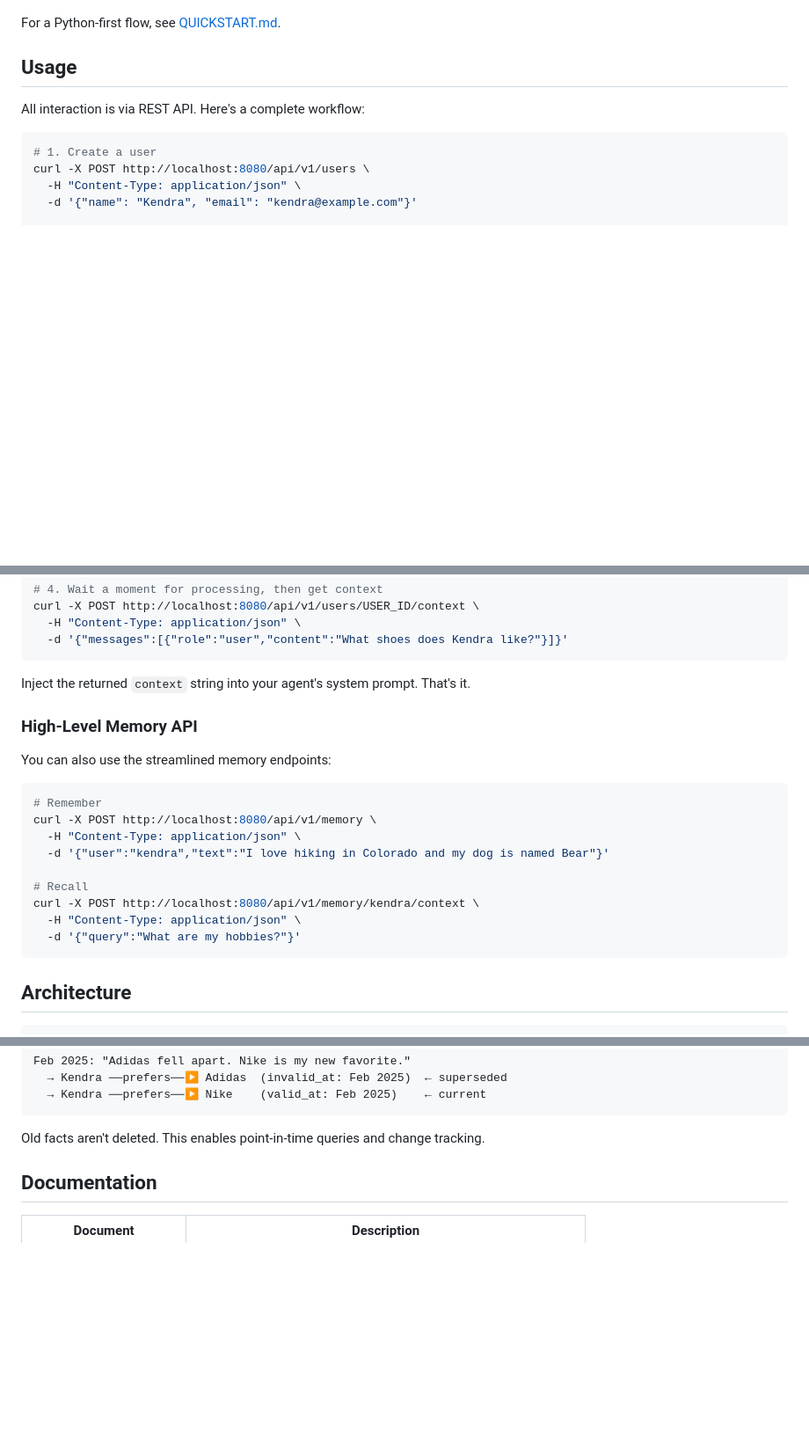
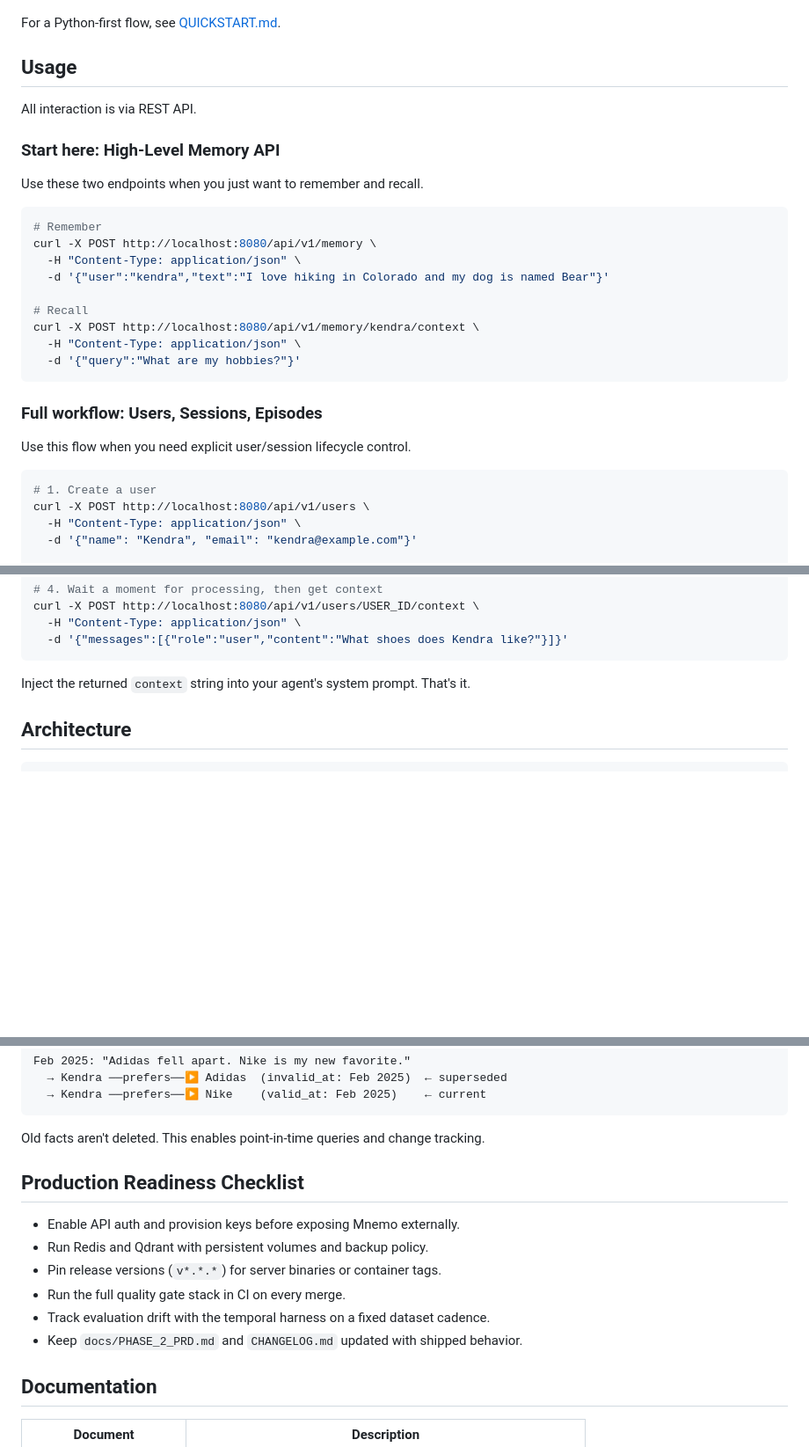
Before and after one commit to anjaustin/mnemo, a Markdown page: README.md, 3 parts joined by grey strips. Shown at 88% size. Rendered like a GitHub page; blank space fills up the shorter version.

````diff
--- a/README.md
+++ b/README.md
@@ -93,7 +98,27 @@ For a Python-first flow, see [QUICKSTART.md](QUICKSTART.md).
 
 ## Usage
 
-All interaction is via REST API. Here's a complete workflow:
+All interaction is via REST API.
+
+### Start here: High-Level Memory API
+
+Use these two endpoints when you just want to remember and recall.
+
+```bash
+# Remember
+curl -X POST http://localhost:8080/api/v1/memory \
+  -H "Content-Type: application/json" \
+  -d '{"user":"kendra","text":"I love hiking in Colorado and my dog is named Bear"}'
+
+# Recall
+curl -X POST http://localhost:8080/api/v1/memory/kendra/context \
+  -H "Content-Type: application/json" \
+  -d '{"query":"What are my hobbies?"}'
+```
+
+### Full workflow: Users, Sessions, Episodes
+
+Use this flow when you need explicit user/session lifecycle control.
 
 ```bash
 # 1. Create a user
@@ -118,22 +143,6 @@ curl -X POST http://localhost:8080/api/v1/users/USER_ID/context \
 ```
 
 Inject the returned `context` string into your agent's system prompt. That's it.
-
-### High-Level Memory API
-
-You can also use the streamlined memory endpoints:
-
-```bash
-# Remember
-curl -X POST http://localhost:8080/api/v1/memory \
-  -H "Content-Type: application/json" \
-  -d '{"user":"kendra","text":"I love hiking in Colorado and my dog is named Bear"}'
-
-# Recall
-curl -X POST http://localhost:8080/api/v1/memory/kendra/context \
-  -H "Content-Type: application/json" \
-  -d '{"query":"What are my hobbies?"}'
-```
 
 ## Architecture
 
@@ -167,6 +176,15 @@ Feb 2025: "Adidas fell apart. Nike is my new favorite."
 ```
 
 Old facts aren't deleted. This enables point-in-time queries and change tracking.
+
+## Production Readiness Checklist
+
+- Enable API auth and provision keys before exposing Mnemo externally.
+- Run Redis and Qdrant with persistent volumes and backup policy.
+- Pin release versions (`v*.*.*`) for server binaries or container tags.
+- Run the full quality gate stack in CI on every merge.
+- Track evaluation drift with the temporal harness on a fixed dataset cadence.
+- Keep `docs/PHASE_2_PRD.md` and `CHANGELOG.md` updated with shipped behavior.
 
 ## Documentation
 
````
Also changed, not shown: other parts of README.md (+26 -21 lines).
